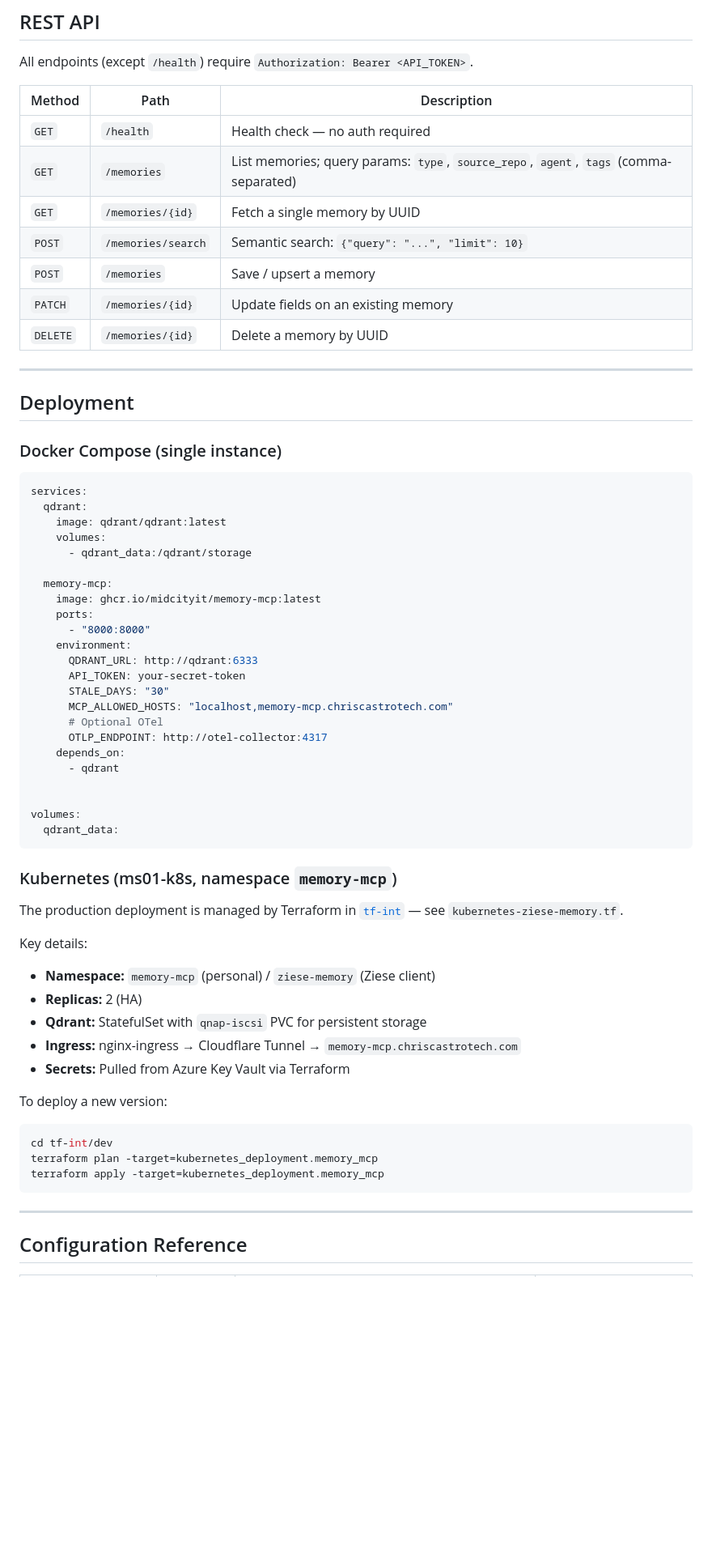
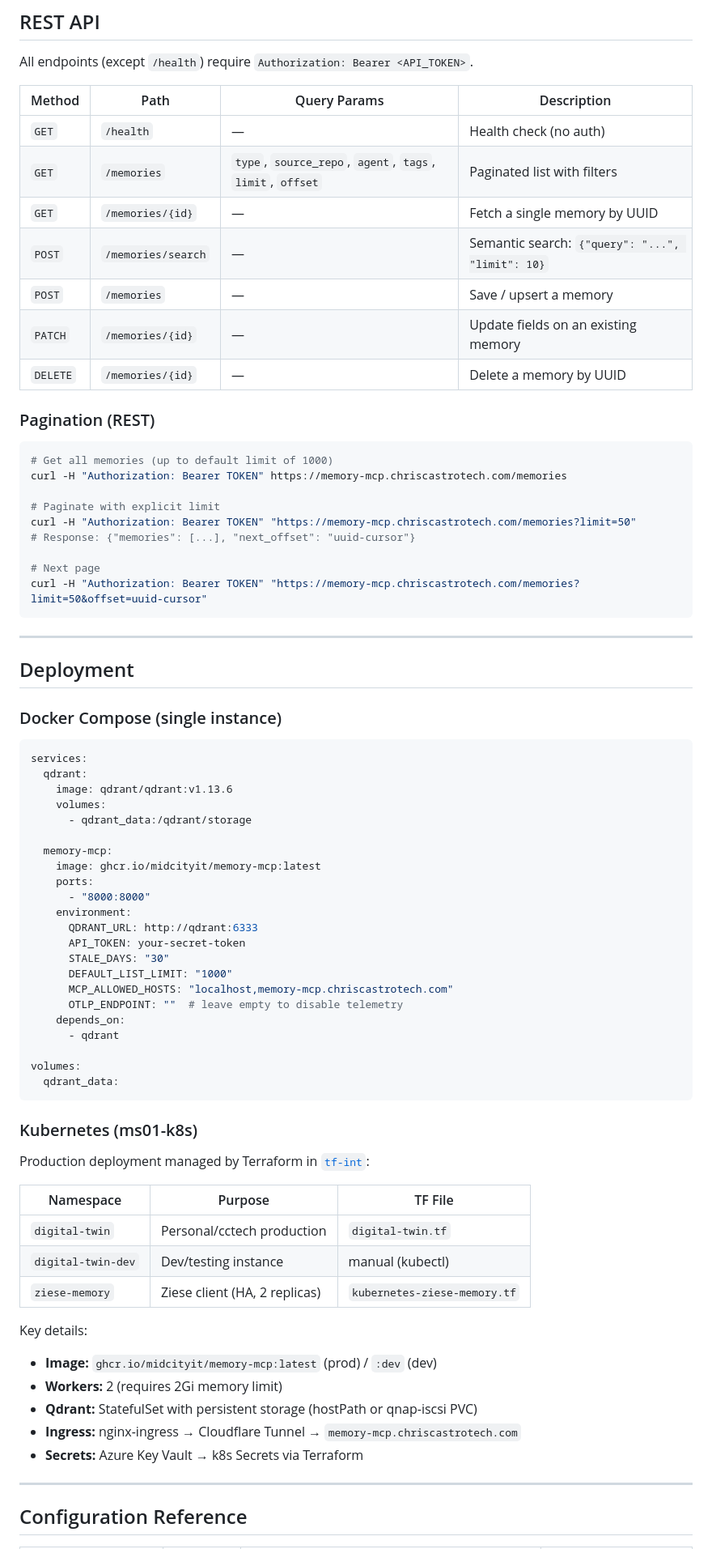
Before and after one commit to midcityit/memory-mcp, a Markdown page: README.md, the part around one of its changes. Shown at 81% size. Drawn GitHub-style; blank space fills up the shorter version.

````diff
--- a/README.md
+++ b/README.md
@@ -63,15 +97,29 @@ Mounted at `/mcp` (streamable HTTP transport, bearer-token protected):
 
 All endpoints (except `/health`) require `Authorization: Bearer <API_TOKEN>`.
 
-| Method | Path | Description |
-|--------|------|-------------|
-| `GET` | `/health` | Health check — no auth required |
-| `GET` | `/memories` | List memories; query params: `type`, `source_repo`, `agent`, `tags` (comma-separated) |
-| `GET` | `/memories/{id}` | Fetch a single memory by UUID |
-| `POST` | `/memories/search` | Semantic search: `{"query": "...", "limit": 10}` |
-| `POST` | `/memories` | Save / upsert a memory |
-| `PATCH` | `/memories/{id}` | Update fields on an existing memory |
-| `DELETE` | `/memories/{id}` | Delete a memory by UUID |
+| Method | Path | Query Params | Description |
+|--------|------|-------------|-------------|
+| `GET` | `/health` | — | Health check (no auth) |
+| `GET` | `/memories` | `type`, `source_repo`, `agent`, `tags`, `limit`, `offset` | Paginated list with filters |
+| `GET` | `/memories/{id}` | — | Fetch a single memory by UUID |
+| `POST` | `/memories/search` | — | Semantic search: `{"query": "...", "limit": 10}` |
+| `POST` | `/memories` | — | Save / upsert a memory |
+| `PATCH` | `/memories/{id}` | — | Update fields on an existing memory |
+| `DELETE` | `/memories/{id}` | — | Delete a memory by UUID |
+
+### Pagination (REST)
+
+```bash
+# Get all memories (up to default limit of 1000)
+curl -H "Authorization: Bearer TOKEN" https://memory-mcp.chriscastrotech.com/memories
+
+# Paginate with explicit limit
+curl -H "Authorization: Bearer TOKEN" "https://memory-mcp.chriscastrotech.com/memories?limit=50"
+# Response: {"memories": [...], "next_offset": "uuid-cursor"}
+
+# Next page
+curl -H "Authorization: Bearer TOKEN" "https://memory-mcp.chriscastrotech.com/memories?limit=50&offset=uuid-cursor"
+```
 
 ---
 
@@ -82,7 +130,7 @@ All endpoints (except `/health`) require `Authorization: Bearer <API_TOKEN>`.
 ```yaml
 services:
   qdrant:
-    image: qdrant/qdrant:latest
+    image: qdrant/qdrant:v1.13.6
     volumes:
       - qdrant_data:/qdrant/storage
 
@@ -94,34 +142,32 @@ services:
       QDRANT_URL: http://qdrant:6333
       API_TOKEN: your-secret-token
       STALE_DAYS: "30"
+      DEFAULT_LIST_LIMIT: "1000"
       MCP_ALLOWED_HOSTS: "localhost,memory-mcp.chriscastrotech.com"
-      # Optional OTel
-      OTLP_ENDPOINT: http://otel-collector:4317
+      OTLP_ENDPOINT: ""  # leave empty to disable telemetry
     depends_on:
       - qdrant
-
 
 volumes:
   qdrant_data:
 ```
 
-### Kubernetes (ms01-k8s, namespace `memory-mcp`)
+### Kubernetes (ms01-k8s)
 
-The production deployment is managed by Terraform in [`tf-int`](https://github.com/midcityit/tf-int) — see `kubernetes-ziese-memory.tf`.
+Production deployment managed by Terraform in [`tf-int`](https://github.com/midcityit/tf-int):
+
+| Namespace | Purpose | TF File |
+|-----------|---------|---------|
+| `digital-twin` | Personal/cctech production | `digital-twin.tf` |
+| `digital-twin-dev` | Dev/testing instance | manual (kubectl) |
+| `ziese-memory` | Ziese client (HA, 2 replicas) | `kubernetes-ziese-memory.tf` |
 
 Key details:
-- **Namespace:** `memory-mcp` (personal) / `ziese-memory` (Ziese client)
-- **Replicas:** 2 (HA)
-- **Qdrant:** StatefulSet with `qnap-iscsi` PVC for persistent storage
+- **Image:** `ghcr.io/midcityit/memory-mcp:latest` (prod) / `:dev` (dev)
+- **Workers:** 2 (requires 2Gi memory limit)
+- **Qdrant:** StatefulSet with persistent storage (hostPath or qnap-iscsi PVC)
 - **Ingress:** nginx-ingress → Cloudflare Tunnel → `memory-mcp.chriscastrotech.com`
-- **Secrets:** Pulled from Azure Key Vault via Terraform
-
-To deploy a new version:
-```bash
-cd tf-int/dev
-terraform plan -target=kubernetes_deployment.memory_mcp
-terraform apply -target=kubernetes_deployment.memory_mcp
-```
+- **Secrets:** Azure Key Vault → k8s Secrets via Terraform
 
 ---
 
````
Also changed, not shown: other parts of README.md (+144 -123 lines).
